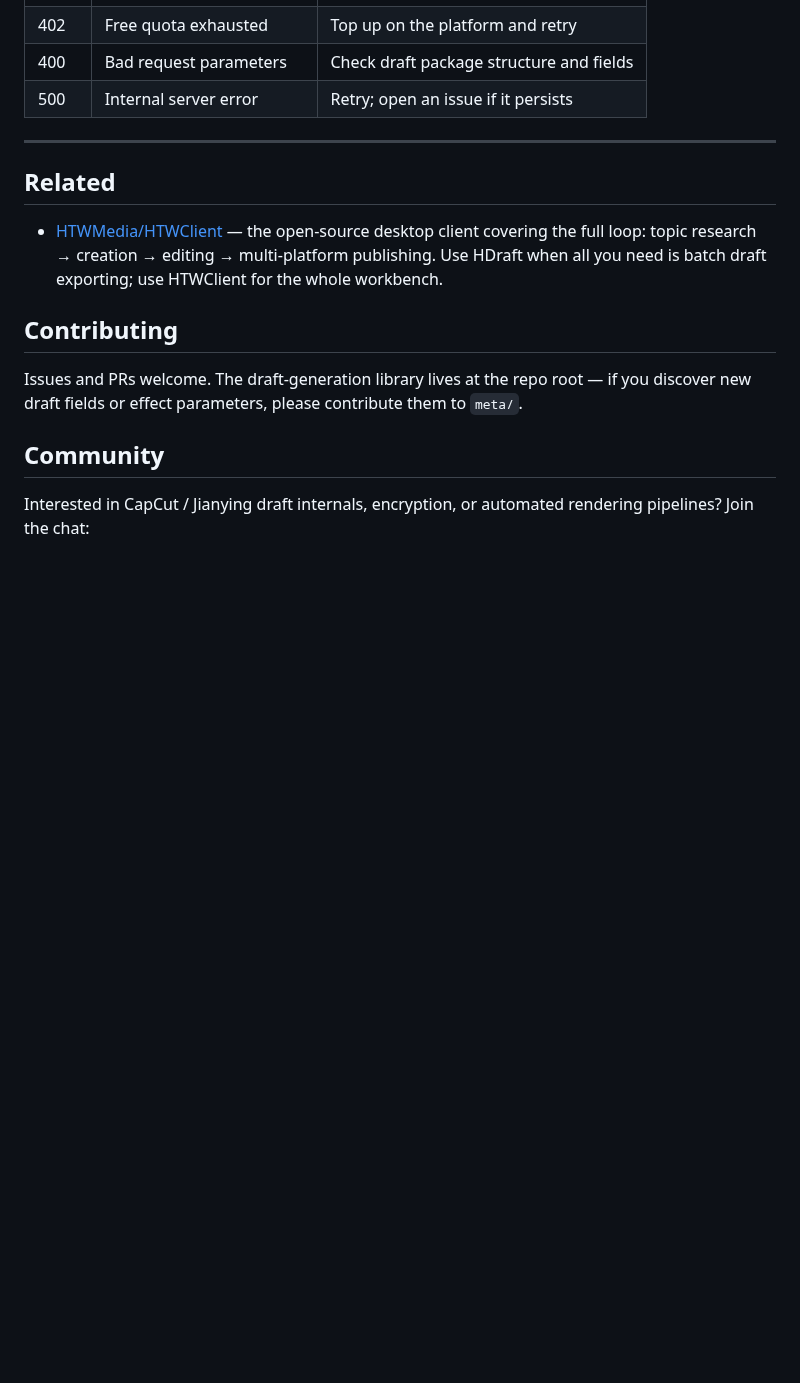
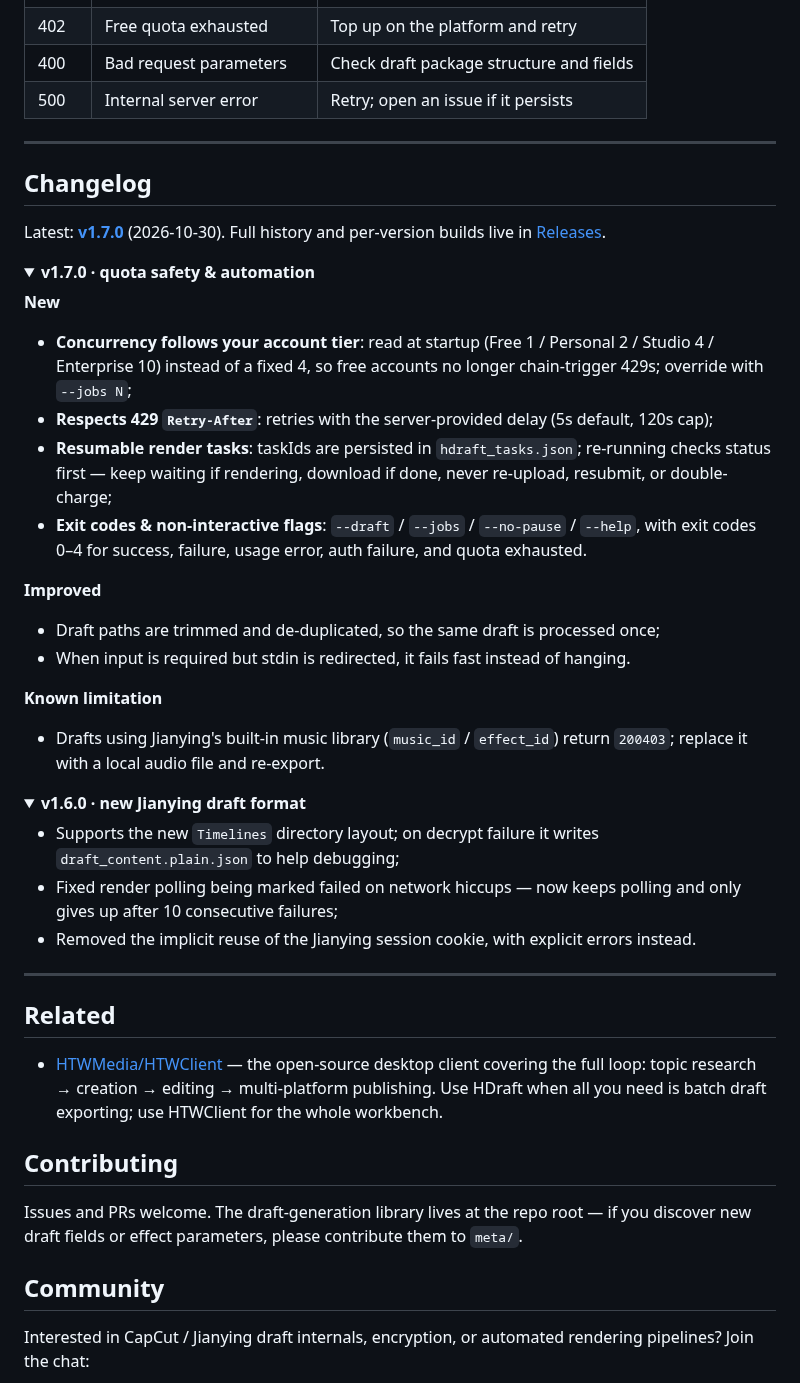
Before and after one commit to HTWMedia/JyDraft, a Markdown page: README_EN.md, the part around one of its changes. Drawn GitHub-style; folded sections open; blank space fills up the shorter version.

Commit message:
文档: README 增加演示录屏入口与 v1.7.0 更新记录
封面点击可播放 50 秒实录（720p，1.5MB），中英文 README 同步新增更新记录小节。

```diff
--- a/README_EN.md
+++ b/README_EN.md
@@ -342,6 +354,51 @@ The binaries are not signed/notarized by Apple. Run
 
 ---
 
+## Changelog
+
+Latest: **[v1.7.0](https://github.com/HTWMedia/JyDraft/releases/tag/v1.7.0)** (2026-10-30).
+Full history and per-version builds live in [Releases](https://github.com/HTWMedia/JyDraft/releases).
+
+<details open>
+<summary><b>v1.7.0 · quota safety & automation</b></summary>
+
+**New**
+
+- **Concurrency follows your account tier**: read at startup (Free 1 / Personal 2 / Studio 4 /
+  Enterprise 10) instead of a fixed 4, so free accounts no longer chain-trigger 429s;
+  override with `--jobs N`;
+- **Respects 429 `Retry-After`**: retries with the server-provided delay (5s default, 120s cap);
+- **Resumable render tasks**: taskIds are persisted in `hdraft_tasks.json`; re-running checks
+  status first — keep waiting if rendering, download if done, never re-upload, resubmit, or
+  double-charge;
+- **Exit codes & non-interactive flags**: `--draft` / `--jobs` / `--no-pause` / `--help`,
+  with exit codes 0–4 for success, failure, usage error, auth failure, and quota exhausted.
+
+**Improved**
+
+- Draft paths are trimmed and de-duplicated, so the same draft is processed once;
+- When input is required but stdin is redirected, it fails fast instead of hanging.
+
+**Known limitation**
+
+- Drafts using Jianying's built-in music library (`music_id` / `effect_id`) return `200403`;
+  replace it with a local audio file and re-export.
+
+</details>
+
+<details>
+<summary><b>v1.6.0 · new Jianying draft format</b></summary>
+
+- Supports the new `Timelines` directory layout; on decrypt failure it writes
+  `draft_content.plain.json` to help debugging;
+- Fixed render polling being marked failed on network hiccups — now keeps polling and only
+  gives up after 10 consecutive failures;
+- Removed the implicit reuse of the Jianying session cookie, with explicit errors instead.
+
+</details>
+
+---
+
 ## Related
 
 - [HTWMedia/HTWClient](https://github.com/HTWMedia/HTWClient) — the open-source desktop
```
Also changed, not shown: other parts of README_EN.md (+13 -1 lines), README.md (+54 -1 lines), docs/demo/poster.png (added), 1 other file.
